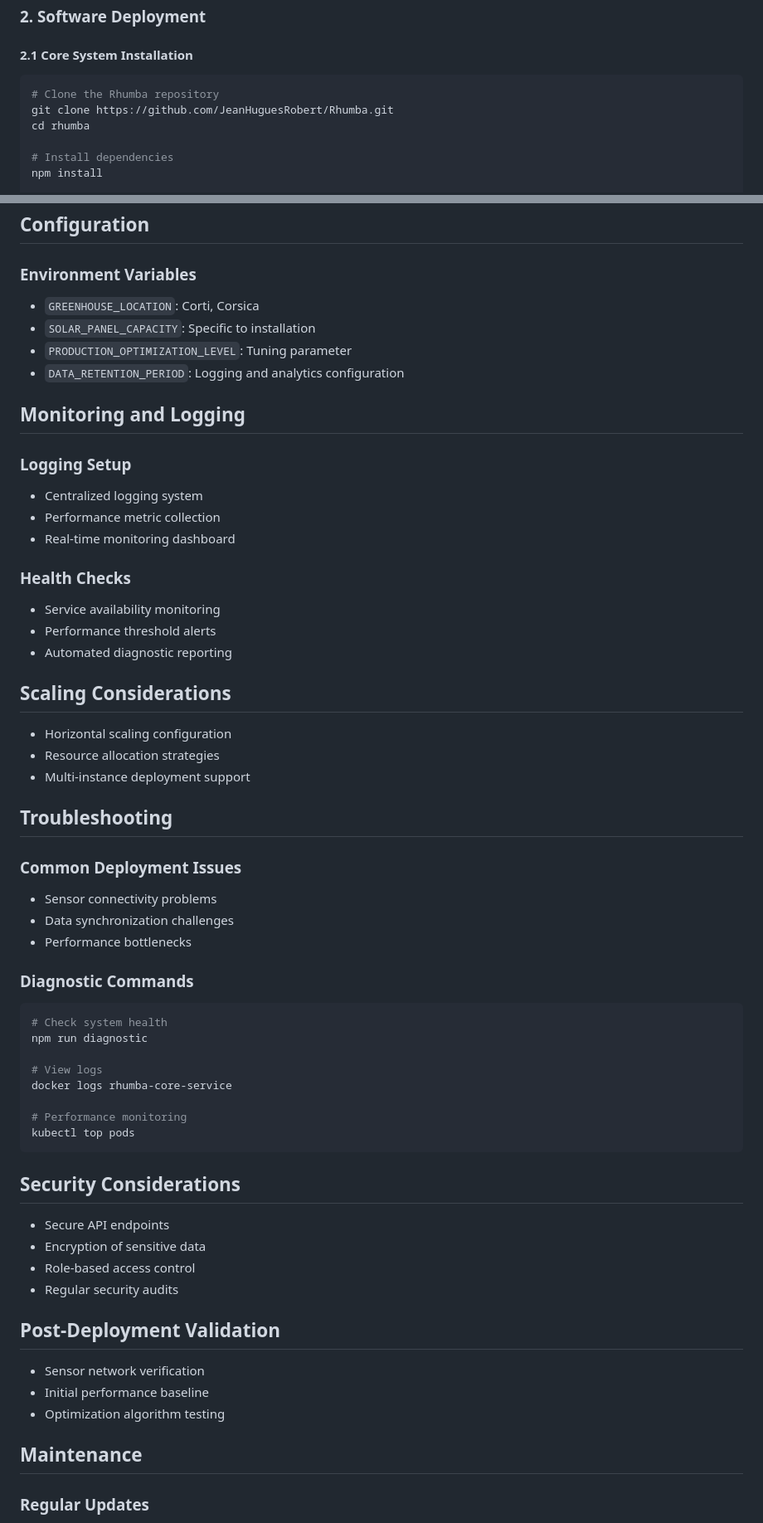
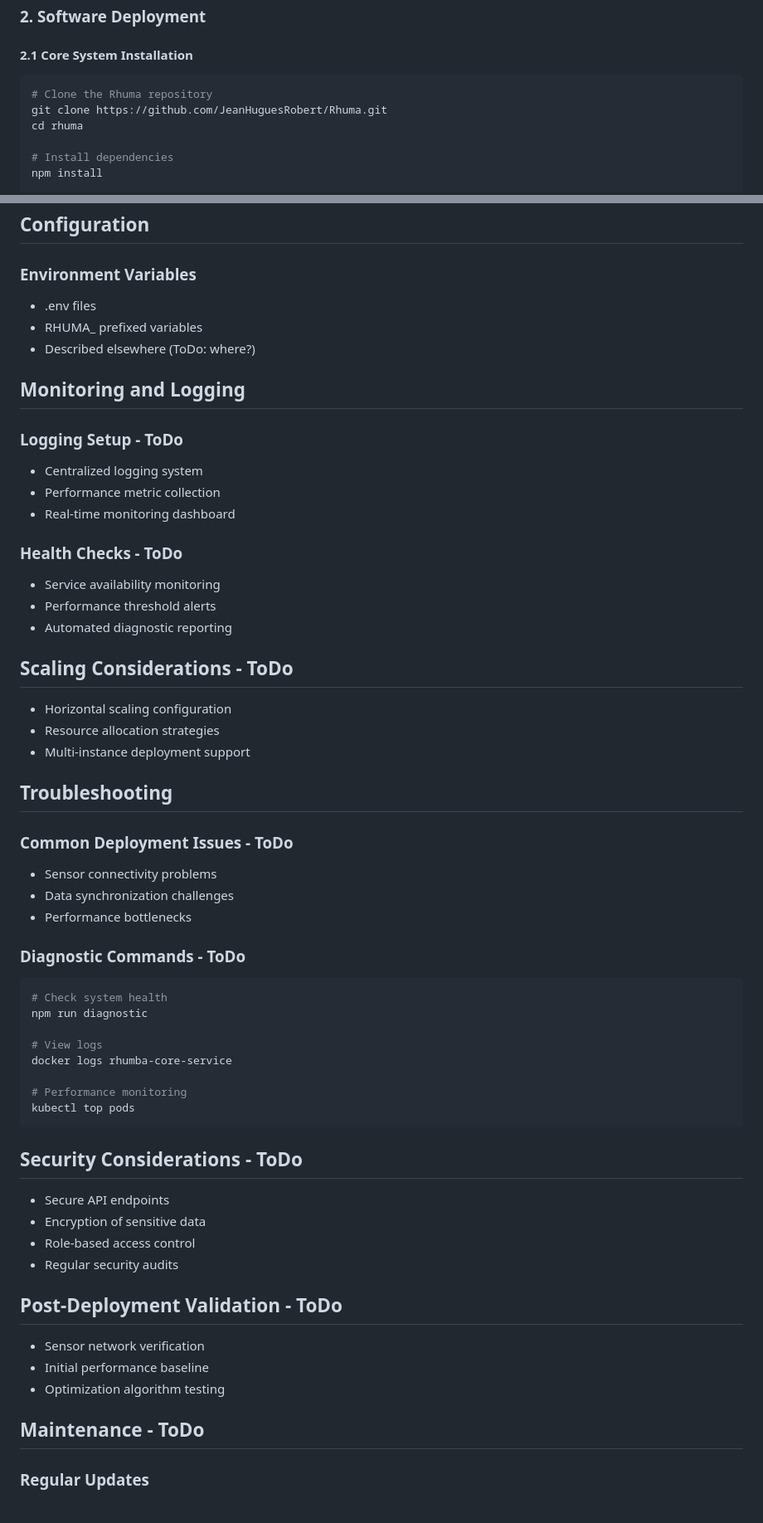
Before and after one commit to JeanHuguesRobert/Rhuma, a Markdown page: docs/DEPLOYMENT.md, 2 parts joined by grey strips. Shown: that part at 83% size. Rendered like a GitHub page.

Commit message:
Update DEPLOYMENT.md - some cleanup, WIP

````diff
--- a/docs/DEPLOYMENT.md
+++ b/docs/DEPLOYMENT.md
@@ -30,9 +30,9 @@ Comprehensive guide for deploying the Rhumba rhum production optimization system
 
 #### 2.1 Core System Installation
 ```bash
-# Clone the Rhumba repository
-git clone https://github.com/JeanHuguesRobert/Rhumba.git
-cd rhumba
+# Clone the Rhuma repository
+git clone https://github.com/JeanHuguesRobert/Rhuma.git
+cd rhuma
 
 # Install dependencies
 npm install
@@ -64,36 +64,35 @@ kubectl get services
 ## Configuration
 
 ### Environment Variables
-- `GREENHOUSE_LOCATION`: Corti, Corsica
-- `SOLAR_PANEL_CAPACITY`: Specific to installation
-- `PRODUCTION_OPTIMIZATION_LEVEL`: Tuning parameter
-- `DATA_RETENTION_PERIOD`: Logging and analytics configuration
+- .env files
+- RHUMA_ prefixed variables
+- Described elsewhere (ToDo: where?)
 
 ## Monitoring and Logging
 
-### Logging Setup
+### Logging Setup - ToDo
 - Centralized logging system
 - Performance metric collection
 - Real-time monitoring dashboard
 
-### Health Checks
+### Health Checks - ToDo
 - Service availability monitoring
 - Performance threshold alerts
 - Automated diagnostic reporting
 
-## Scaling Considerations
+## Scaling Considerations - ToDo
 - Horizontal scaling configuration
 - Resource allocation strategies
 - Multi-instance deployment support
 
 ## Troubleshooting
 
-### Common Deployment Issues
+### Common Deployment Issues - ToDo
 - Sensor connectivity problems
 - Data synchronization challenges
 - Performance bottlenecks
 
-### Diagnostic Commands
+### Diagnostic Commands - ToDo
 ```bash
 # Check system health
 npm run diagnostic
@@ -105,18 +104,18 @@ docker logs rhumba-core-service
 kubectl top pods
 ```
 
-## Security Considerations
+## Security Considerations - ToDo
 - Secure API endpoints
 - Encryption of sensitive data
 - Role-based access control
 - Regular security audits
 
-## Post-Deployment Validation
+## Post-Deployment Validation - ToDo
 - Sensor network verification
 - Initial performance baseline
 - Optimization algorithm testing
 
-## Maintenance
+## Maintenance - ToDo
 
 ### Regular Updates
 - Software patches
````
Also changed, not shown: other parts of docs/DEPLOYMENT.md (+7 -7 lines).
